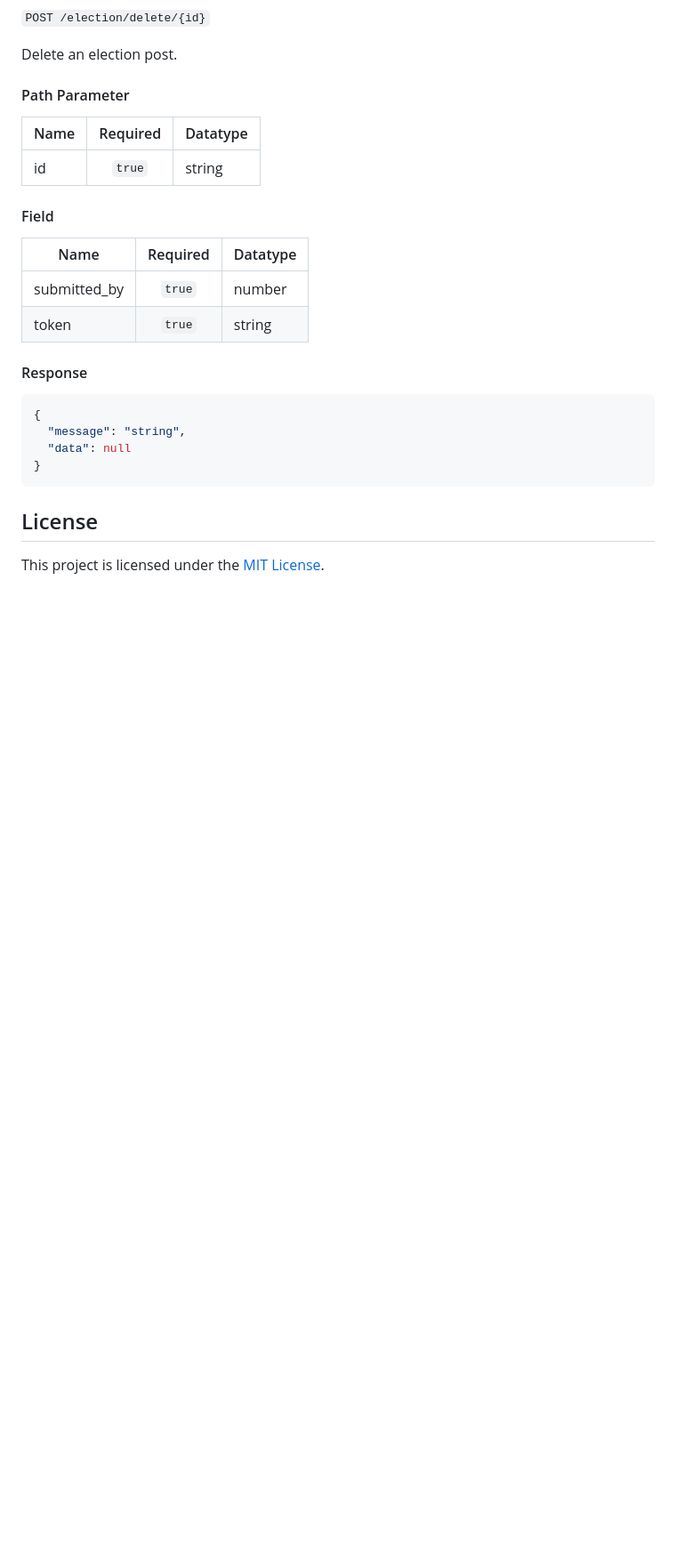
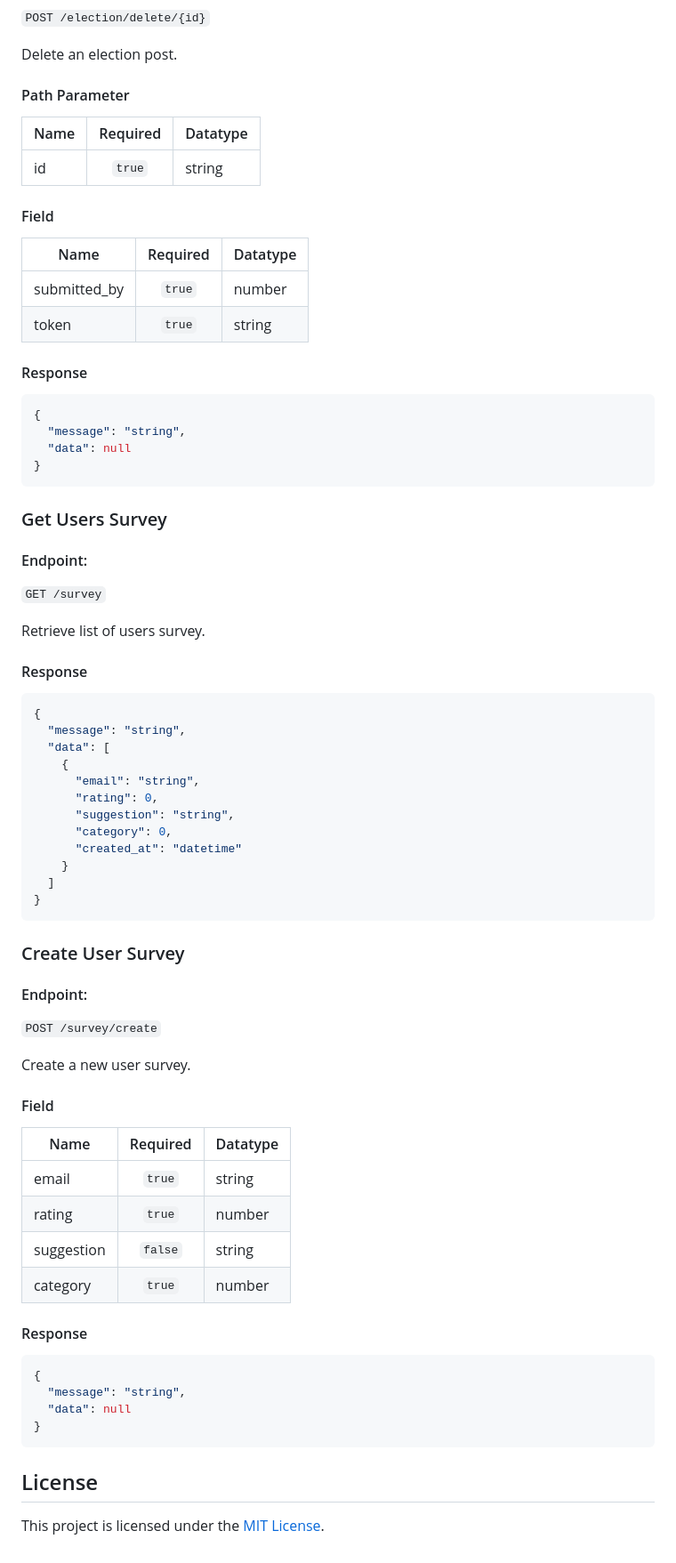
Before and after one commit to reviwh/information_service_php, a Markdown page: README.md, the part around the change. Shown: that part at 89% size. Drawn GitHub-style; blank space fills up the shorter version.

Commit message:
refactor: user survey documentation

````diff
--- a/README.md
+++ b/README.md
@@ -1266,6 +1266,57 @@ Delete an election post.
 }
 ```
 
+### Get Users Survey
+
+#### Endpoint:
+
+`GET /survey`
+
+Retrieve list of users survey.
+
+#### Response
+
+```json
+{
+  "message": "string",
+  "data": [
+    {
+      "email": "string",
+      "rating": 0,
+      "suggestion": "string",
+      "category": 0,
+      "created_at": "datetime"
+    }
+  ]
+}
+```
+
+### Create User Survey
+
+#### Endpoint:
+
+`POST /survey/create`
+
+Create a new user survey.
+
+#### Field
+
+| Name             | Required | Datatype    |
+| ---------------- | :------: | :---------- |
+| email            |  `true`  | string      |
+| rating           |  `true`  | number      |
+| suggestion       |  `false`  | string      |
+| category         |  `true`  | number      |
+
+#### Response
+
+```json
+{
+  "message": "string",
+  "data": null
+}
+```
+
 
 <!-- ## Contributors
 
````
